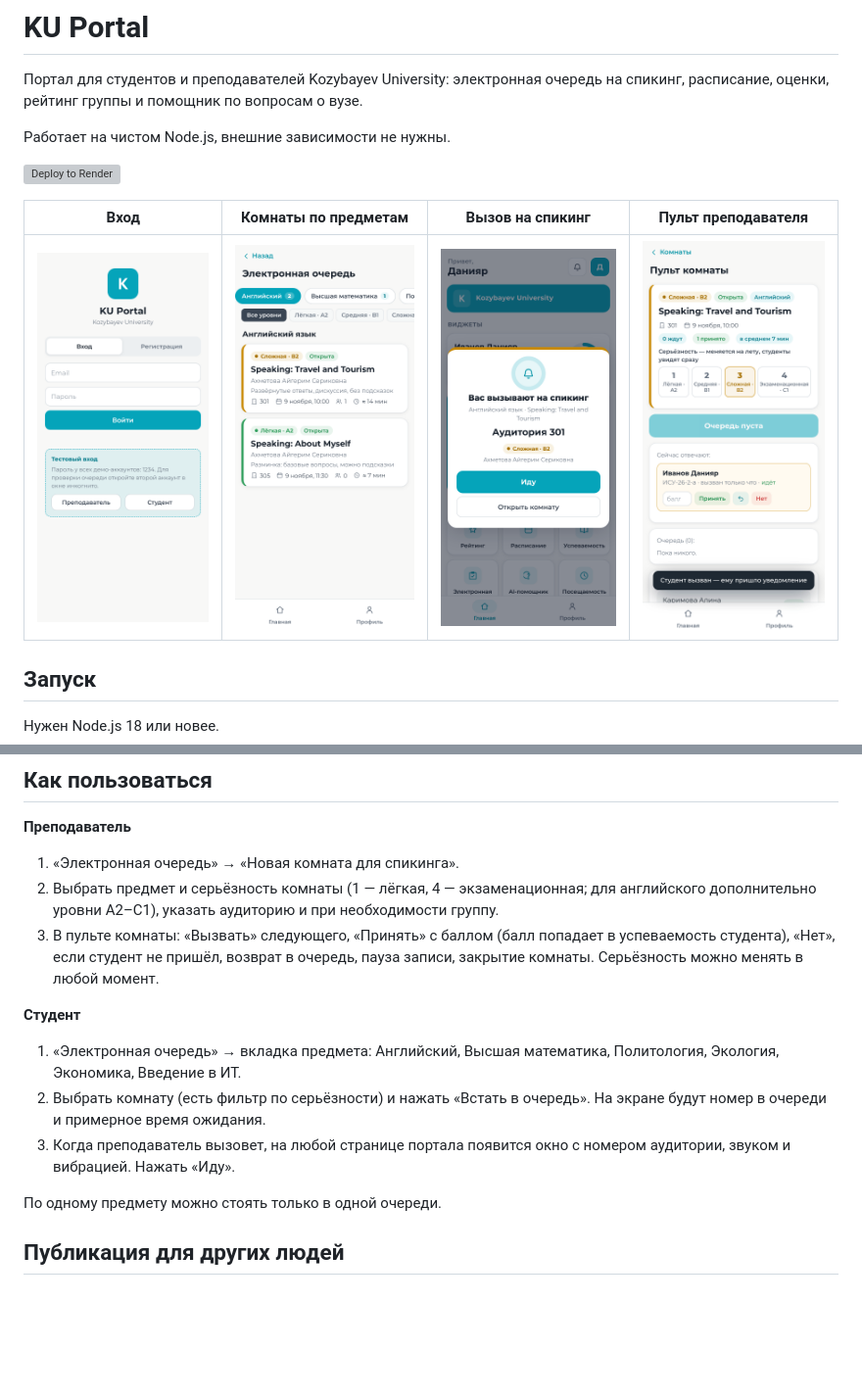
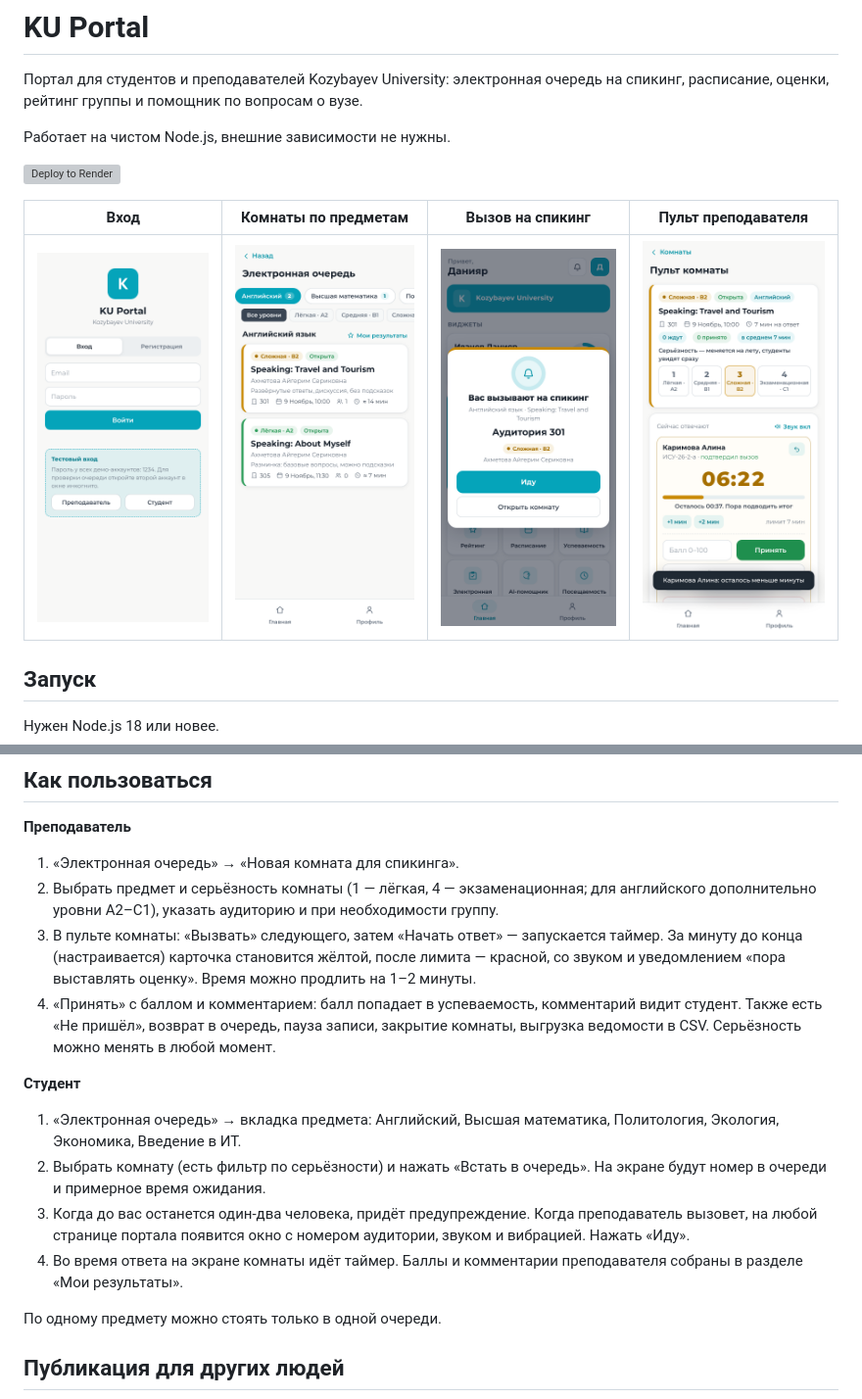
Before and after one commit to SAKEDA-hub/ku-portal, a Markdown page: README.md, 2 parts joined by grey strips. Shown at 98% size. Drawn GitHub-style; pictures changed too: docs/screenshots/student-tabs.png, docs/screenshots/teacher-room.png; blank space fills up the shorter version; grey boxes are pictures that could not be loaded.

```diff
--- a/README.md
+++ b/README.md
@@ -41,12 +41,14 @@ node server.js
 **Преподаватель**
 1. «Электронная очередь» → «Новая комната для спикинга».
 2. Выбрать предмет и серьёзность комнаты (1 — лёгкая, 4 — экзаменационная; для английского дополнительно уровни A2–C1), указать аудиторию и при необходимости группу.
-3. В пульте комнаты: «Вызвать» следующего, «Принять» с баллом (балл попадает в успеваемость студента), «Нет», если студент не пришёл, возврат в очередь, пауза записи, закрытие комнаты. Серьёзность можно менять в любой момент.
+3. В пульте комнаты: «Вызвать» следующего, затем «Начать ответ» — запускается таймер. За минуту до конца (настраивается) карточка становится жёлтой, после лимита — красной, со звуком и уведомлением «пора выставлять оценку». Время можно продлить на 1–2 минуты.
+4. «Принять» с баллом и комментарием: балл попадает в успеваемость, комментарий видит студент. Также есть «Не пришёл», возврат в очередь, пауза записи, закрытие комнаты, выгрузка ведомости в CSV. Серьёзность можно менять в любой момент.
 
 **Студент**
 1. «Электронная очередь» → вкладка предмета: Английский, Высшая математика, Политология, Экология, Экономика, Введение в ИТ.
 2. Выбрать комнату (есть фильтр по серьёзности) и нажать «Встать в очередь». На экране будут номер в очереди и примерное время ожидания.
-3. Когда преподаватель вызовет, на любой странице портала появится окно с номером аудитории, звуком и вибрацией. Нажать «Иду».
+3. Когда до вас останется один-два человека, придёт предупреждение. Когда преподаватель вызовет, на любой странице портала появится окно с номером аудитории, звуком и вибрацией. Нажать «Иду».
+4. Во время ответа на экране комнаты идёт таймер. Баллы и комментарии преподавателя собраны в разделе «Мои результаты».
 
 По одному предмету можно стоять только в одной очереди.
 
```
Also changed, not shown: AGENTS.md (added, +100 -0 lines), 3 other files.
